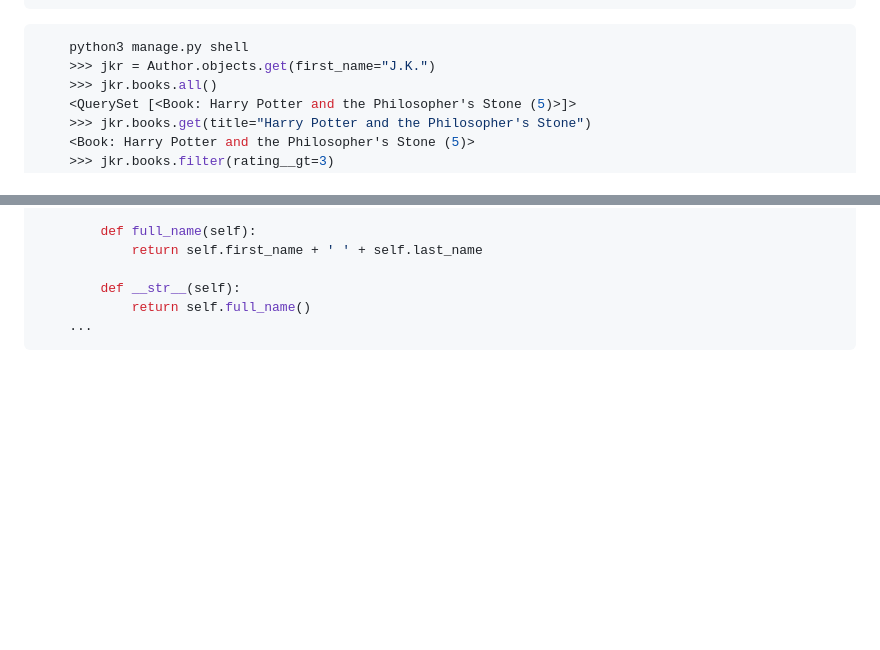
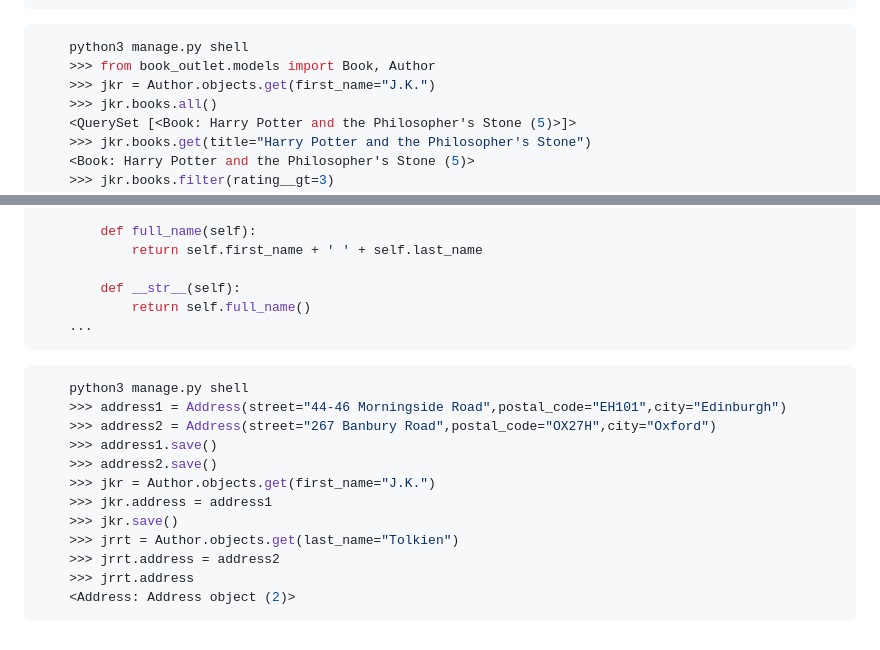
Before and after one commit to devinaacs/book_store, a Markdown page: tutorial.md, 2 parts joined by grey strips. GitHub-like rendering; blank space fills up the shorter version.

Commit message:
one-to-one python code

````diff
--- a/tutorial.md
+++ b/tutorial.md
@@ -279,6 +279,7 @@ reference: https://docs.djangoproject.com/en/5.0/ref/models/querysets/
 ```
 ```bash
     python3 manage.py shell
+    >>> from book_outlet.models import Book, Author
     >>> jkr = Author.objects.get(first_name="J.K.")
     >>> jkr.books.all()
     <QuerySet [<Book: Harry Potter and the Philosopher's Stone (5)>]>
@@ -338,3 +339,17 @@ reference: https://docs.djangoproject.com/en/5.0/ref/models/querysets/
             return self.full_name()
     ...
 ```
+```bash
+    python3 manage.py shell
+    >>> address1 = Address(street="44-46 Morningside Road",postal_code="EH101",city="Edinburgh")
+    >>> address2 = Address(street="267 Banbury Road",postal_code="OX27H",city="Oxford")
+    >>> address1.save()
+    >>> address2.save()
+    >>> jkr = Author.objects.get(first_name="J.K.")
+    >>> jkr.address = address1
+    >>> jkr.save()
+    >>> jrrt = Author.objects.get(last_name="Tolkien")
+    >>> jrrt.address = address2
+    >>> jrrt.address
+    <Address: Address object (2)>
+```
````
